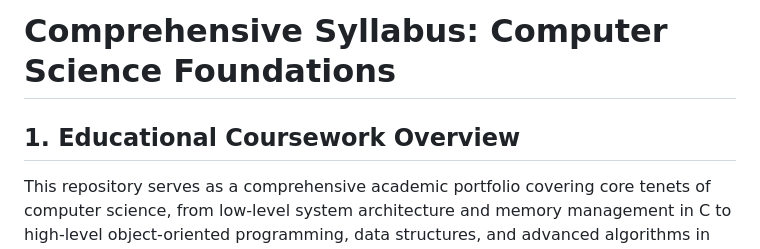
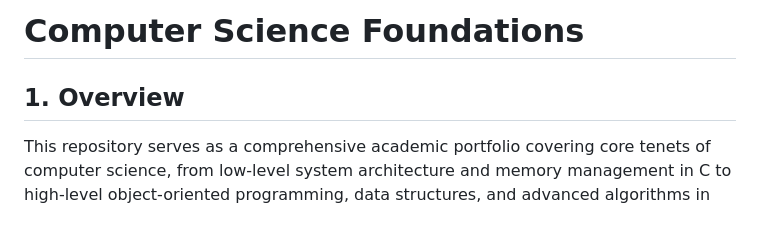
Before and after one commit to Notero/akin_korkmaz, a Markdown page: computer_science_code/README.md, the part around the change. GitHub-like rendering; blank space fills up the shorter version.

Commit message:
Revise README title and section overview
Updated the title and section headings in the README.

```diff
--- a/computer_science_code/README.md
+++ b/computer_science_code/README.md
@@ -1,6 +1,6 @@
-# Comprehensive Syllabus: Computer Science Foundations
+# Computer Science Foundations
 
-## 1. Educational Coursework Overview
+## 1. Overview
 This repository serves as a comprehensive academic portfolio covering core tenets of computer science, from low-level system architecture and memory management in C to high-level object-oriented programming, data structures, and advanced algorithms in Java. The coursework systematically progresses through fundamental control flow, intermediate data structures, and culminates in complex system-level projects and web APIs.
 
 ## 2. Featured Projects (Multi-file Folders)
```
